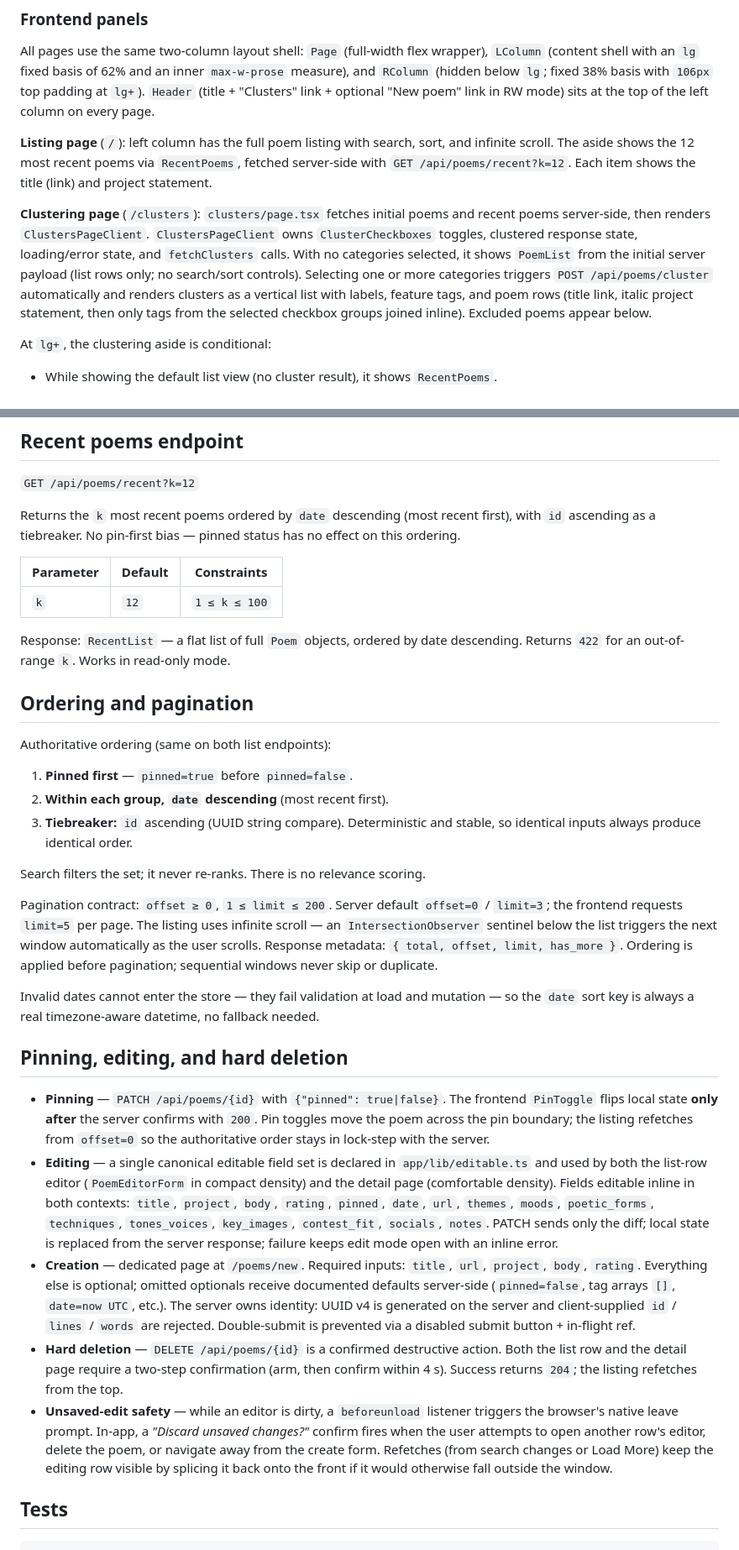
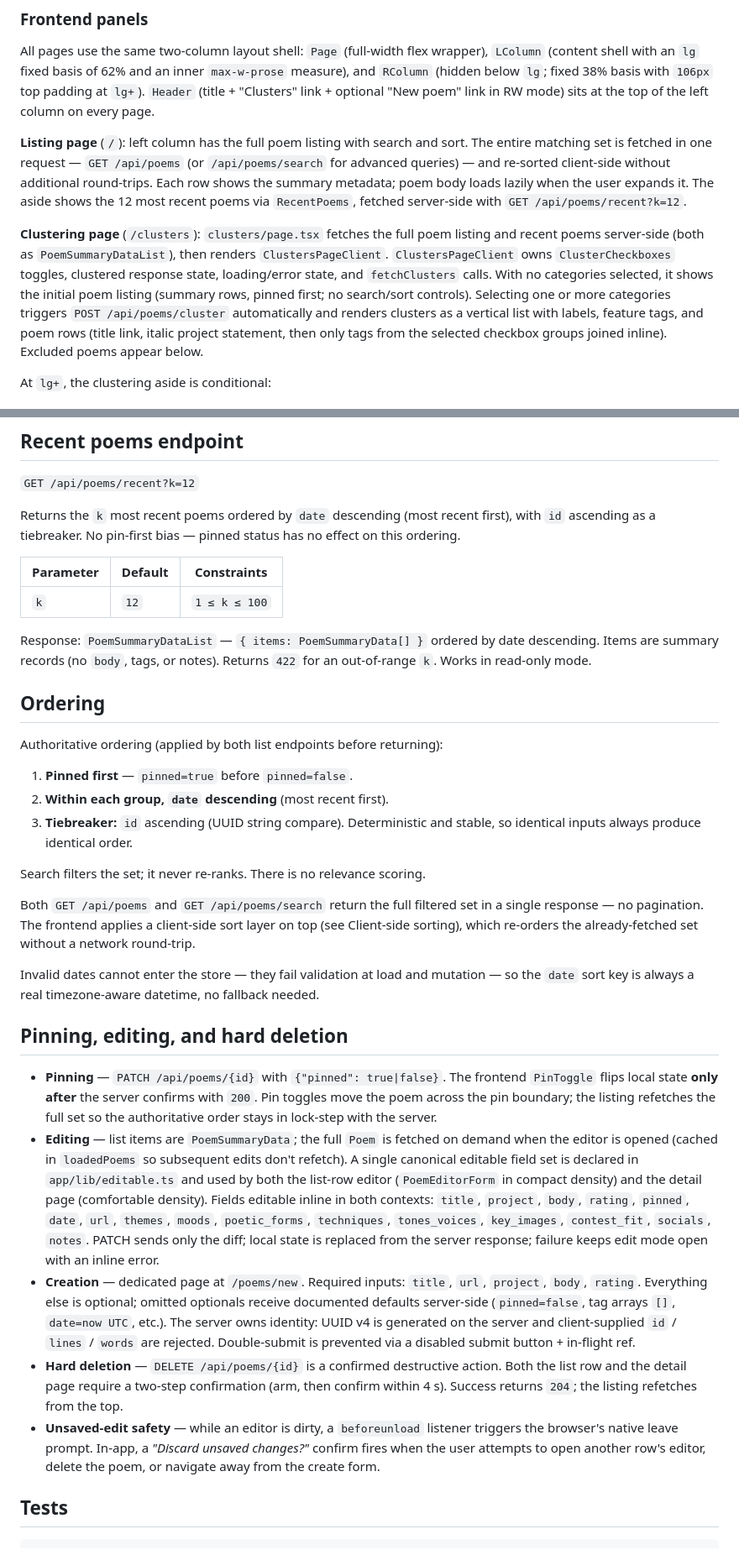
Before and after one commit to DrJohnWagner/JoJo.Poetry, a Markdown page: README.md, 2 parts joined by grey strips. Shown at 84% size. GitHub-like rendering.

```diff
--- a/README.md
+++ b/README.md
@@ -515,17 +522,20 @@ basis with `106px` top padding at `lg+`). `Header` (title + "Clusters"
 link + optional "New poem" link in RW mode) sits at the top of the left
 column on every page.
 
-**Listing page** (`/`): left column has the full poem listing with search,
-sort, and infinite scroll. The aside shows the 12 most recent poems via
-`RecentPoems`, fetched server-side with `GET /api/poems/recent?k=12`.
-Each item shows the title (link) and project statement.
+**Listing page** (`/`): left column has the full poem listing with search
+and sort. The entire matching set is fetched in one request —
+`GET /api/poems` (or `/api/poems/search` for advanced queries) — and
+re-sorted client-side without additional round-trips. Each row shows the
+summary metadata; poem body loads lazily when the user expands it. The
+aside shows the 12 most recent poems via `RecentPoems`, fetched
+server-side with `GET /api/poems/recent?k=12`.
 
-**Clustering page** (`/clusters`): `clusters/page.tsx` fetches initial poems
-and recent poems server-side, then renders `ClustersPageClient`.
-`ClustersPageClient` owns `ClusterCheckboxes` toggles, clustered response state,
-loading/error state, and `fetchClusters` calls. With no categories selected, it
-shows `PoemList` from the initial server payload (list rows only; no
-search/sort controls). Selecting one or more categories triggers
+**Clustering page** (`/clusters`): `clusters/page.tsx` fetches the full
+poem listing and recent poems server-side (both as `PoemSummaryDataList`),
+then renders `ClustersPageClient`. `ClustersPageClient` owns
+`ClusterCheckboxes` toggles, clustered response state, loading/error state,
+and `fetchClusters` calls. With no categories selected, it shows the initial
+poem listing (summary rows, pinned first; no search/sort controls). Selecting one or more categories triggers
 `POST /api/poems/cluster` automatically and renders clusters as a vertical list
 with labels, feature tags, and poem rows (title link, italic project statement,
 then only tags from the selected checkbox groups joined inline). Excluded poems
@@ -667,29 +677,25 @@ pinned status has no effect on this ordering.
 | --------- | ------- | ----------- |
 | `k` | `12` | `1 ≤ k ≤ 100` |
 
-Response: `RecentList` — a flat list of full `Poem` objects, ordered by
-date descending. Returns `422` for an out-of-range `k`. Works in
-read-only mode.
+Response: `PoemSummaryDataList` — `{ items: PoemSummaryData[] }` ordered by
+date descending. Items are summary records (no `body`, tags, or notes).
+Returns `422` for an out-of-range `k`. Works in read-only mode.
 
-## Ordering and pagination
+## Ordering
 
-Authoritative ordering (same on both list endpoints):
+Authoritative ordering (applied by both list endpoints before returning):
 
 1. **Pinned first** — `pinned=true` before `pinned=false`.
 2. **Within each group, `date` descending** (most recent first).
 3. **Tiebreaker:** `id` ascending (UUID string compare). Deterministic
    and stable, so identical inputs always produce identical order.
 
-Search filters the set; it never re-ranks. There is no relevance
-scoring.
+Search filters the set; it never re-ranks. There is no relevance scoring.
 
-Pagination contract: `offset ≥ 0`, `1 ≤ limit ≤ 200`. Server default
-`offset=0` / `limit=3`; the frontend requests `limit=5` per page.
-The listing uses infinite scroll — an `IntersectionObserver` sentinel
-below the list triggers the next window automatically as the user
-scrolls. Response metadata: `{ total, offset, limit, has_more }`.
-Ordering is applied before pagination; sequential windows never skip
-or duplicate.
+Both `GET /api/poems` and `GET /api/poems/search` return the full
+filtered set in a single response — no pagination. The frontend applies
+a client-side sort layer on top (see Client-side sorting), which
+re-orders the already-fetched set without a network round-trip.
 
 Invalid dates cannot enter the store — they fail validation at load
 and mutation — so the `date` sort key is always a real timezone-aware
@@ -700,12 +706,14 @@ datetime, no fallback needed.
 - **Pinning** — `PATCH /api/poems/{id}` with `{"pinned": true|false}`.
   The frontend `PinToggle` flips local state **only after** the
   server confirms with `200`. Pin toggles move the poem across the
-  pin boundary; the listing refetches from `offset=0` so the
+  pin boundary; the listing refetches the full set so the
   authoritative order stays in lock-step with the server.
-- **Editing** — a single canonical editable field set is declared in
-  `app/lib/editable.ts` and used by both the list-row editor
-  (`PoemEditorForm` in compact density) and the detail page
-  (comfortable density). Fields editable inline in both contexts:
+- **Editing** — list items are `PoemSummaryData`; the full `Poem` is
+  fetched on demand when the editor is opened (cached in `loadedPoems`
+  so subsequent edits don't refetch). A single canonical editable field
+  set is declared in `app/lib/editable.ts` and used by both the
+  list-row editor (`PoemEditorForm` in compact density) and the detail
+  page (comfortable density). Fields editable inline in both contexts:
   `title`, `project`, `body`, `rating`, `pinned`, `date`, `url`,
   `themes`, `moods`,
   `poetic_forms`, `techniques`, `tones_voices`, `key_images`,
@@ -727,9 +735,7 @@ datetime, no fallback needed.
   listener triggers the browser's native leave prompt. In-app, a
   _"Discard unsaved changes?"_ confirm fires when the user attempts
   to open another row's editor, delete the poem, or navigate away
-  from the create form. Refetches (from search changes or Load More)
-  keep the editing row visible by splicing it back onto the front if
-  it would otherwise fall outside the window.
+  from the create form.
 
 ## Tests
 
```
Also changed, not shown: other parts of README.md (+36 -28 lines).
